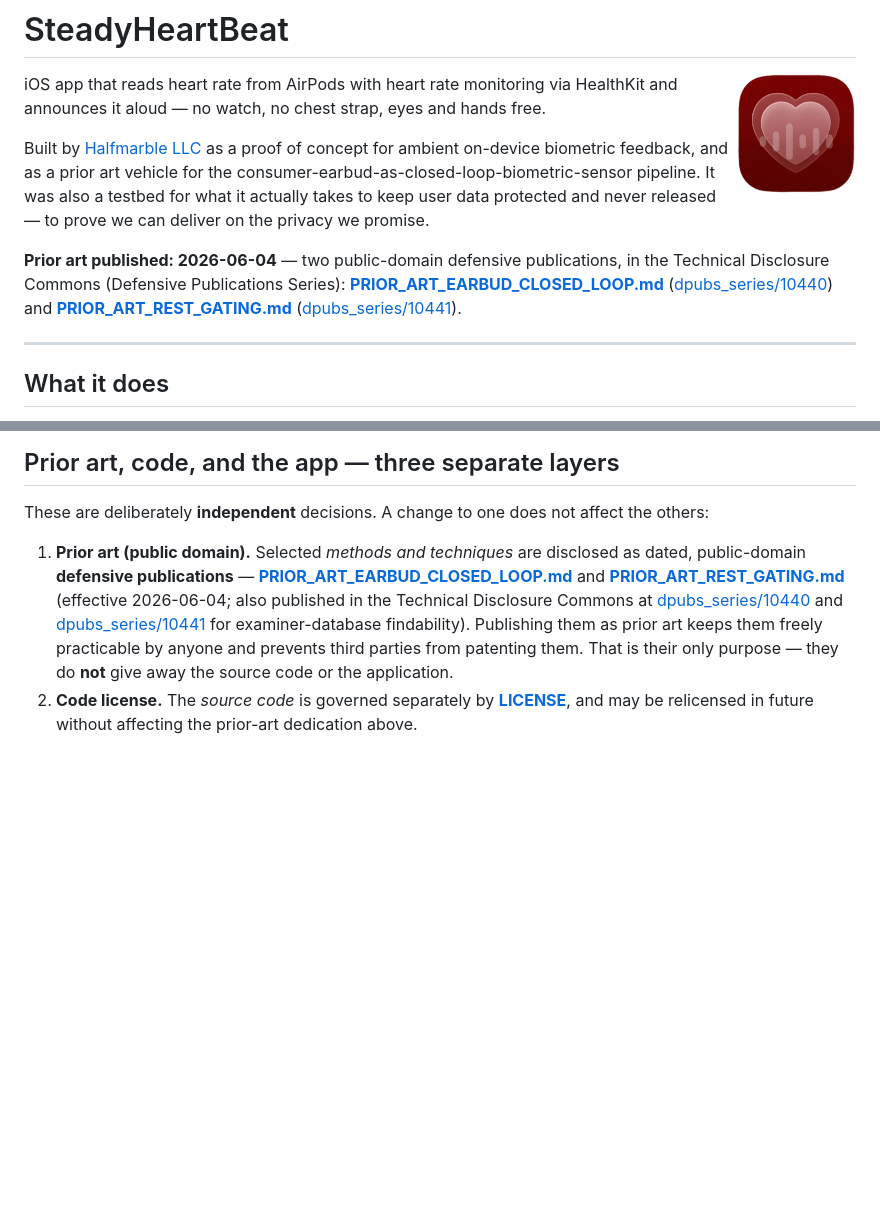
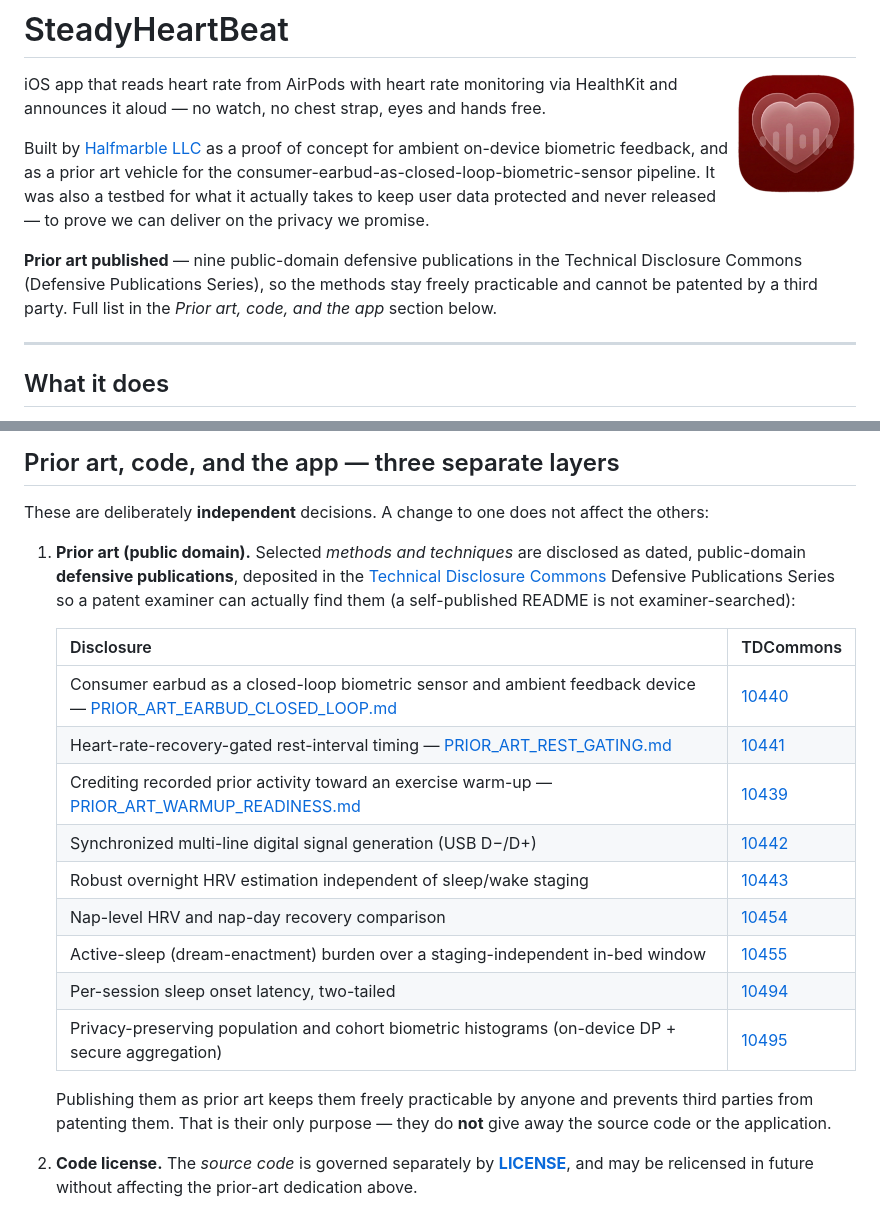
Before and after one commit to halfmarble/SteadyHeartBeat, a Markdown page: README.md, 2 parts joined by grey strips. Rendered like a GitHub page; blank space fills up the shorter version.

```diff
--- a/README.md
+++ b/README.md
@@ -6,7 +6,7 @@ iOS app that reads heart rate from AirPods with heart rate monitoring via Health
 
 Built by [Halfmarble LLC](https://halfmarble.com) as a proof of concept for ambient on-device biometric feedback, and as a prior art vehicle for the consumer-earbud-as-closed-loop-biometric-sensor pipeline. It was also a testbed for what it actually takes to keep user data protected and never released — to prove we can deliver on the privacy we promise.
 
-**Prior art published: 2026-06-04** — two public-domain defensive publications, in the Technical Disclosure Commons (Defensive Publications Series): **[PRIOR_ART_EARBUD_CLOSED_LOOP.md](PRIOR_ART_EARBUD_CLOSED_LOOP.md)** ([dpubs_series/10440](https://www.tdcommons.org/dpubs_series/10440)) and **[PRIOR_ART_REST_GATING.md](PRIOR_ART_REST_GATING.md)** ([dpubs_series/10441](https://www.tdcommons.org/dpubs_series/10441)).
+**Prior art published** — nine public-domain defensive publications in the Technical Disclosure Commons (Defensive Publications Series), so the methods stay freely practicable and cannot be patented by a third party. Full list in the *Prior art, code, and the app* section below.
 
 ---
 
@@ -97,7 +97,26 @@ All computation is on-device. No data leaves the iPhone — halfmarble never rec
 
 These are deliberately **independent** decisions. A change to one does not affect the others:
 
-1. **Prior art (public domain).** Selected *methods and techniques* are disclosed as dated, public-domain **defensive publications** — **[PRIOR_ART_EARBUD_CLOSED_LOOP.md](PRIOR_ART_EARBUD_CLOSED_LOOP.md)** and **[PRIOR_ART_REST_GATING.md](PRIOR_ART_REST_GATING.md)** (effective 2026-06-04; also published in the Technical Disclosure Commons at [dpubs_series/10440](https://www.tdcommons.org/dpubs_series/10440) and [dpubs_series/10441](https://www.tdcommons.org/dpubs_series/10441) for examiner-database findability). Publishing them as prior art keeps them freely practicable by anyone and prevents third parties from patenting them. That is their only purpose — they do **not** give away the source code or the application.
+1. **Prior art (public domain).** Selected *methods and techniques* are disclosed as dated,
+   public-domain **defensive publications**, deposited in the [Technical Disclosure
+   Commons](https://www.tdcommons.org) Defensive Publications Series so a patent examiner can
+   actually find them (a self-published README is not examiner-searched):
+
+   | Disclosure | TDCommons |
+   |---|---|
+   | Consumer earbud as a closed-loop biometric sensor and ambient feedback device — [PRIOR_ART_EARBUD_CLOSED_LOOP.md](PRIOR_ART_EARBUD_CLOSED_LOOP.md) | [10440](https://www.tdcommons.org/dpubs_series/10440) |
+   | Heart-rate-recovery-gated rest-interval timing — [PRIOR_ART_REST_GATING.md](PRIOR_ART_REST_GATING.md) | [10441](https://www.tdcommons.org/dpubs_series/10441) |
+   | Crediting recorded prior activity toward an exercise warm-up — [PRIOR_ART_WARMUP_READINESS.md](PRIOR_ART_WARMUP_READINESS.md) | [10439](https://www.tdcommons.org/dpubs_series/10439) |
+   | Synchronized multi-line digital signal generation (USB D−/D+) | [10442](https://www.tdcommons.org/dpubs_series/10442) |
+   | Robust overnight HRV estimation independent of sleep/wake staging | [10443](https://www.tdcommons.org/dpubs_series/10443) |
+   | Nap-level HRV and nap-day recovery comparison | [10454](https://www.tdcommons.org/dpubs_series/10454) |
+   | Active-sleep (dream-enactment) burden over a staging-independent in-bed window | [10455](https://www.tdcommons.org/dpubs_series/10455) |
+   | Per-session sleep onset latency, two-tailed | [10494](https://www.tdcommons.org/dpubs_series/10494) |
+   | Privacy-preserving population and cohort biometric histograms (on-device DP + secure aggregation) | [10495](https://www.tdcommons.org/dpubs_series/10495) |
+
+   Publishing them as prior art keeps them freely practicable by anyone and prevents third parties
+   from patenting them. That is their only purpose — they do **not** give away the source code or
+   the application.
 2. **Code license.** The *source code* is governed separately by **[LICENSE](LICENSE)**, and may be relicensed in future without affecting the prior-art dedication above.
 3. **The application.** *SteadyHeartBeat the product* — its distribution, pricing, and availability — is a halfmarble product decision, independent of the two layers above.
 
```
Also changed, not shown: PRIOR_ART_WARMUP_READINESS.md (added, +120 -0 lines).
